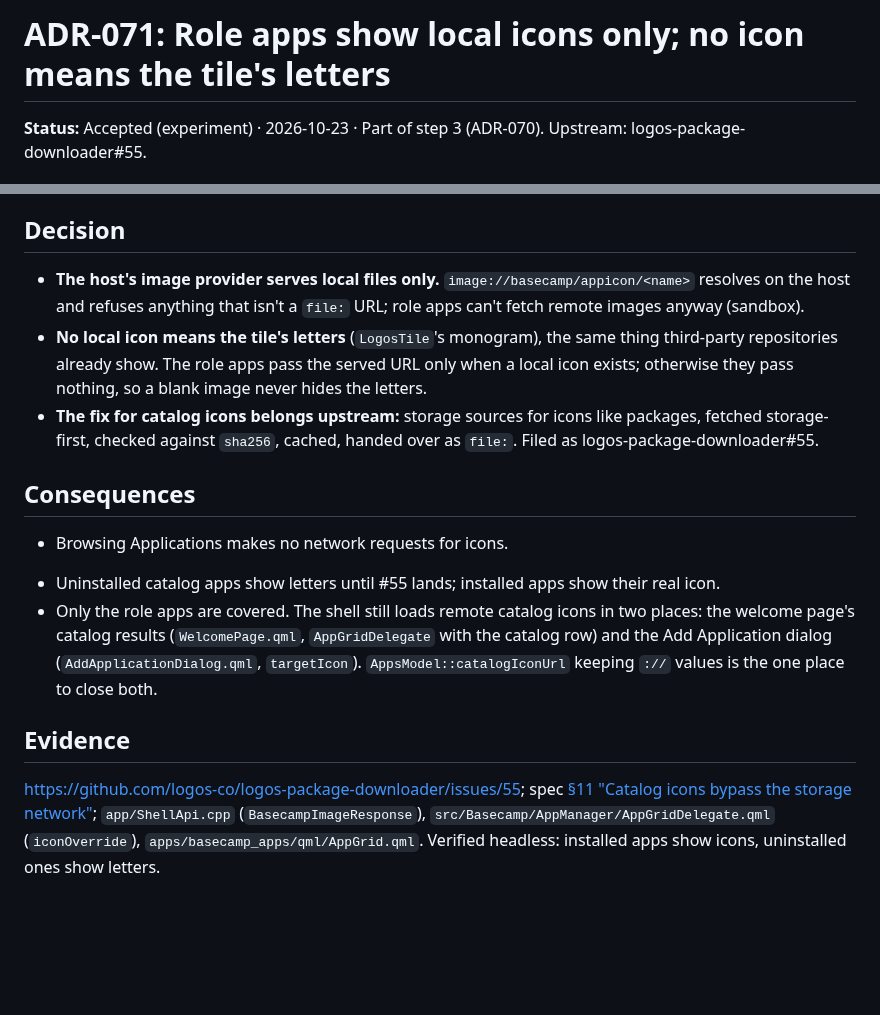
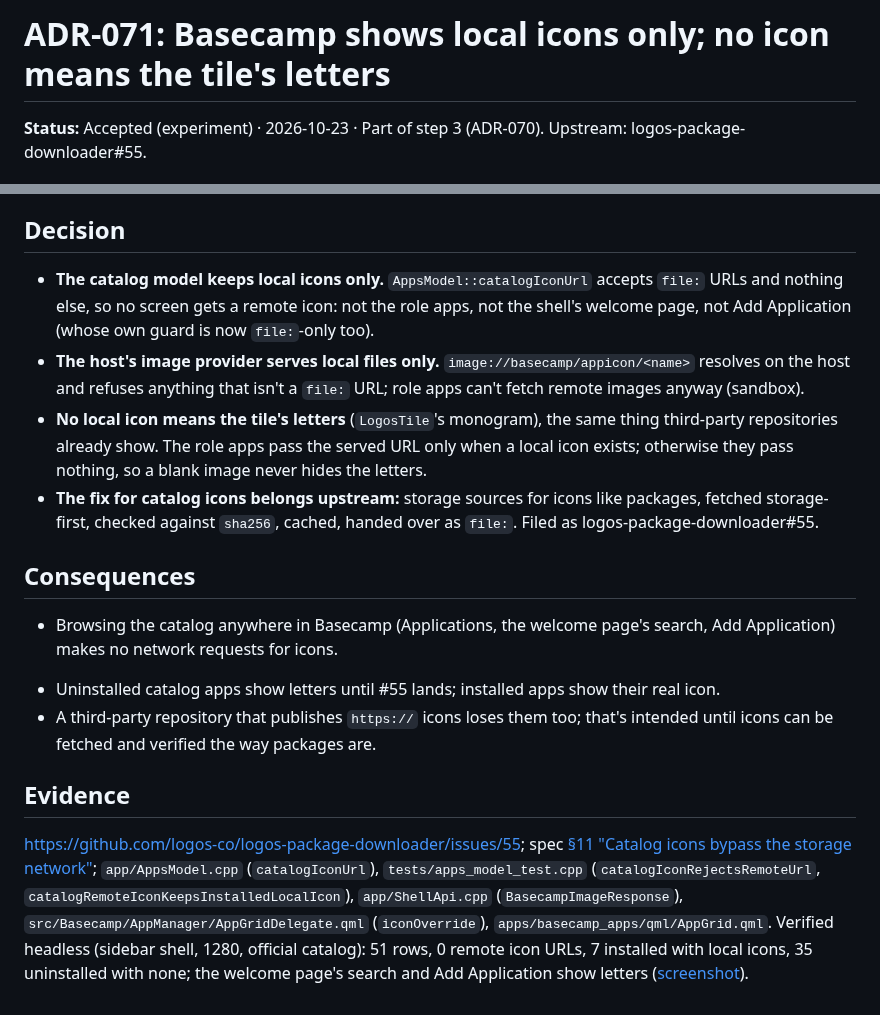
Before and after one commit to vpavlin/basecampos, a Markdown page: docs/adr/0071-role-apps-show-local-icons-only.md, 2 parts joined by grey strips. Rendered like a GitHub page; blank space fills up the shorter version.

Commit message:
shell local-only icons: catalog model keeps file: icons only (ADR-071 widened)
Co-Authored-By: Claude Opus 5.5 <noreply@anthropic.com>

```diff
--- a/docs/adr/0071-role-apps-show-local-icons-only.md
+++ b/docs/adr/0071-role-apps-show-local-icons-only.md
@@ -1,4 +1,4 @@
-# ADR-071: Role apps show local icons only; no icon means the tile's letters
+# ADR-071: Basecamp shows local icons only; no icon means the tile's letters
 
 **Status:** Accepted (experiment) · 2026-10-23 · Part of step 3 (ADR-070). Upstream: logos-package-downloader#55.
 
@@ -6,14 +6,15 @@
 The in-shell Applications loaded catalog icons straight from GitHub: the downloader resolves each version's `icon.path` against the index URL, so the tile's `Image` fetched `https://github.com/logos-co/logos-modules-release/releases/download/index/<sha>.png`. Packages themselves are fetched from the storage network first. So opening Applications told GitHub the user's IP and that they were browsing the Logos catalog, before installing anything, and the index's `sha256` for the icon was never checked. That runs against what Basecamp is for.
 
 ## Decision
+- **The catalog model keeps local icons only.** `AppsModel::catalogIconUrl` accepts `file:` URLs and nothing else, so no screen gets a remote icon: not the role apps, not the shell's welcome page, not Add Application (whose own guard is now `file:`-only too).
 - **The host's image provider serves local files only.** `image://basecamp/appicon/<name>` resolves on the host and refuses anything that isn't a `file:` URL; role apps can't fetch remote images anyway (sandbox).
 - **No local icon means the tile's letters** (`LogosTile`'s monogram), the same thing third-party repositories already show. The role apps pass the served URL only when a local icon exists; otherwise they pass nothing, so a blank image never hides the letters.
 - **The fix for catalog icons belongs upstream:** storage sources for icons like packages, fetched storage-first, checked against `sha256`, cached, handed over as `file:`. Filed as logos-package-downloader#55.
 
 ## Consequences
-+ Browsing Applications makes no network requests for icons.
++ Browsing the catalog anywhere in Basecamp (Applications, the welcome page's search, Add Application) makes no network requests for icons.
 - Uninstalled catalog apps show letters until #55 lands; installed apps show their real icon.
-- Only the role apps are covered. The shell still loads remote catalog icons in two places: the welcome page's catalog results (`WelcomePage.qml`, `AppGridDelegate` with the catalog row) and the Add Application dialog (`AddApplicationDialog.qml`, `targetIcon`). `AppsModel::catalogIconUrl` keeping `://` values is the one place to close both.
+- A third-party repository that publishes `https://` icons loses them too; that's intended until icons can be fetched and verified the way packages are.
 
 ## Evidence
-https://github.com/logos-co/logos-package-downloader/issues/55; spec [§11 "Catalog icons bypass the storage network"](../SHELL-ROLES-SPEC.md#11-step-3-built); `app/ShellApi.cpp` (`BasecampImageResponse`), `src/Basecamp/AppManager/AppGridDelegate.qml` (`iconOverride`), `apps/basecamp_apps/qml/AppGrid.qml`. Verified headless: installed apps show icons, uninstalled ones show letters.
+https://github.com/logos-co/logos-package-downloader/issues/55; spec [§11 "Catalog icons bypass the storage network"](../SHELL-ROLES-SPEC.md#11-step-3-built); `app/AppsModel.cpp` (`catalogIconUrl`), `tests/apps_model_test.cpp` (`catalogIconRejectsRemoteUrl`, `catalogRemoteIconKeepsInstalledLocalIcon`), `app/ShellApi.cpp` (`BasecampImageResponse`), `src/Basecamp/AppManager/AppGridDelegate.qml` (`iconOverride`), `apps/basecamp_apps/qml/AppGrid.qml`. Verified headless (sidebar shell, 1280, official catalog): 51 rows, 0 remote icon URLs, 7 installed with local icons, 35 uninstalled with none; the welcome page's search and Add Application show letters ([screenshot](../shell-roles/local-icons-1280.png)).
```
Also changed, not shown: docs/SHELL-ROLES-SPEC.md (+1 -1 lines), docs/shell-roles/local-icons-1280.png (added), 3 other files.
